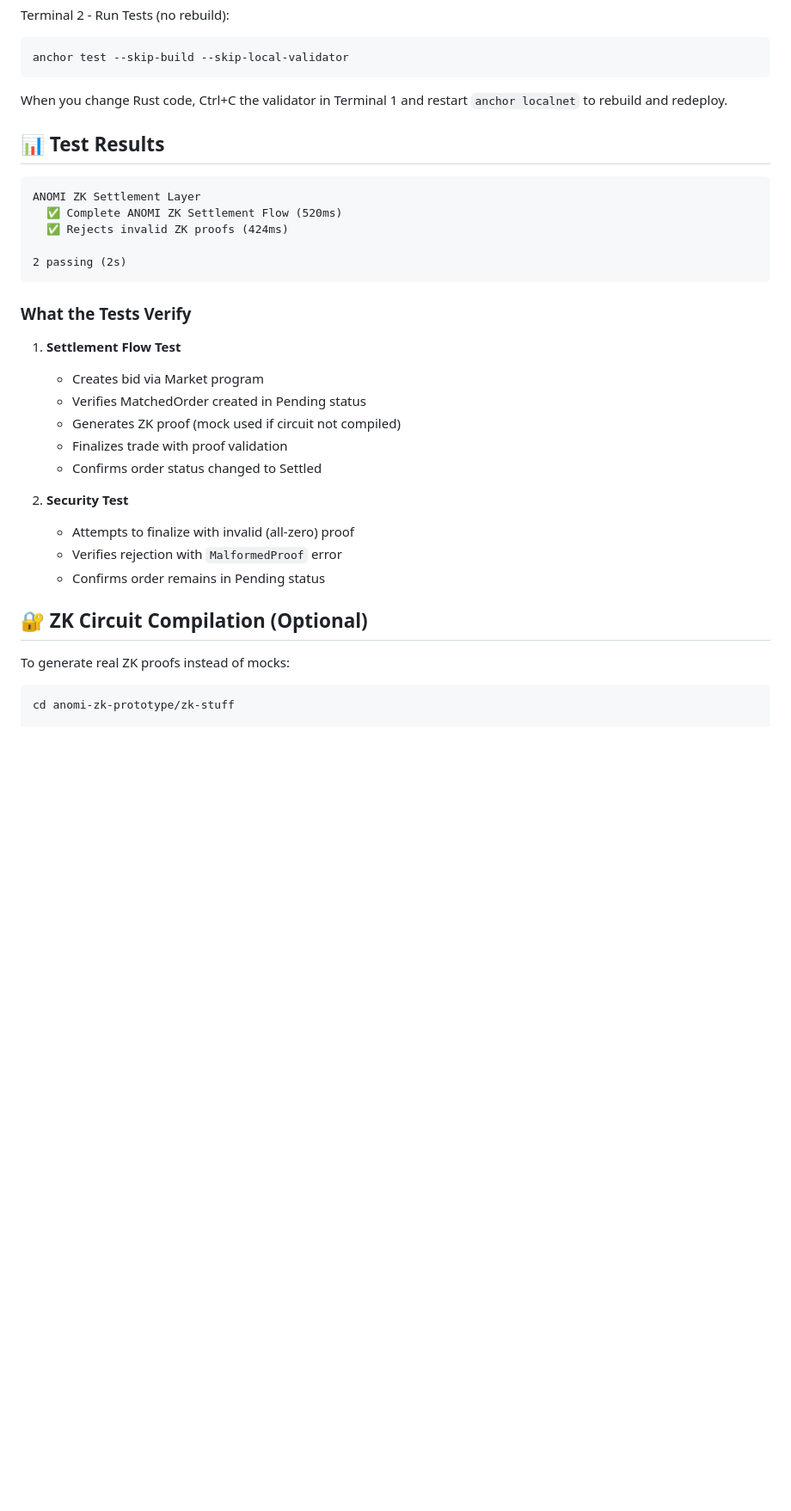
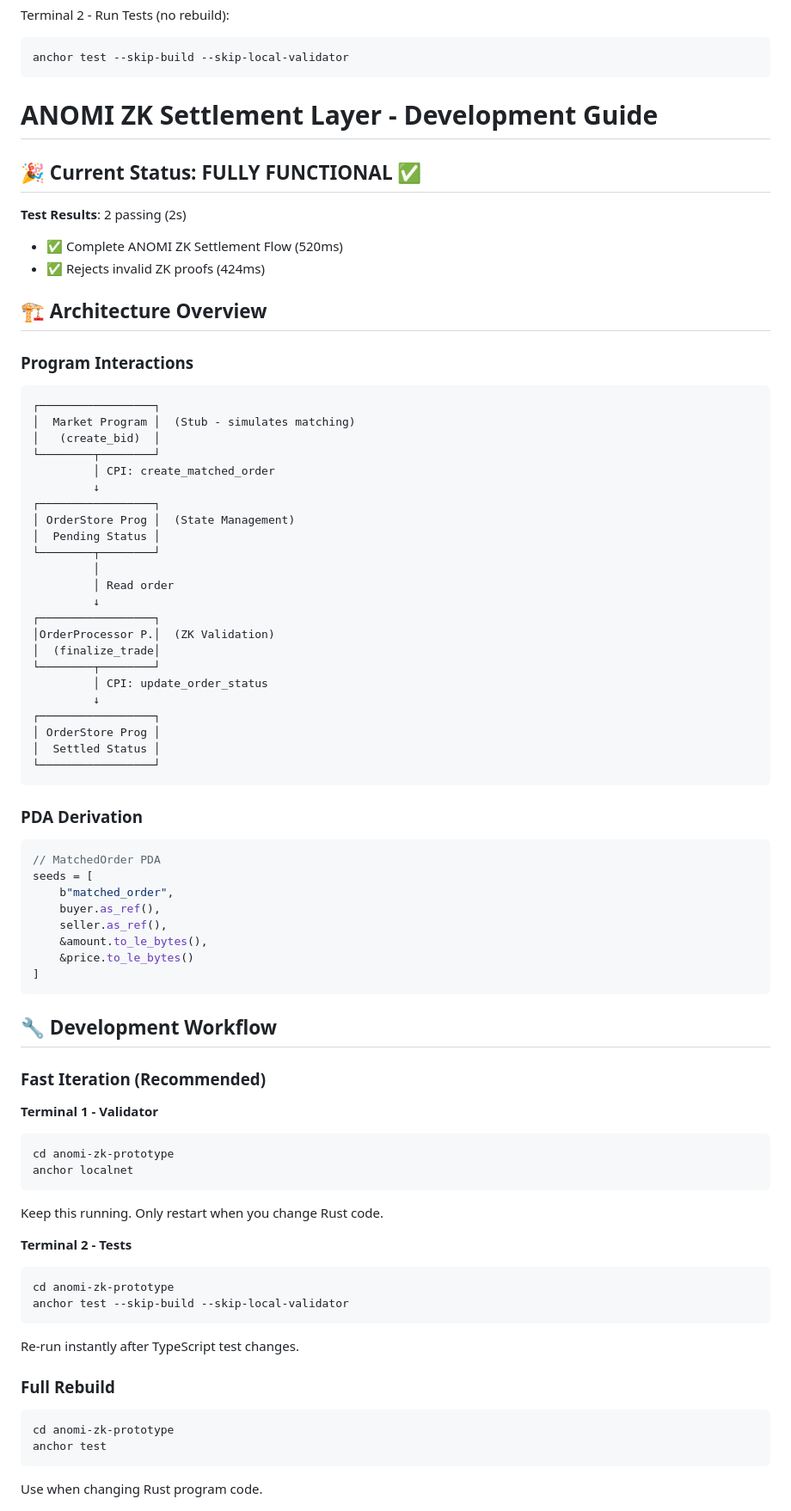
Before and after one commit to azank1/zk2p, a Markdown page: README.md, the part around one of its changes. Shown at 86% size. GitHub-like rendering; blank space fills up the shorter version.

Commit message:
Revise README for current development status and tests
Updated README to reflect current status, test results, and development workflow.

````diff
--- a/README.md
+++ b/README.md
@@ -81,36 +81,80 @@ Terminal 2 - Run Tests (no rebuild):
 anchor test --skip-build --skip-local-validator
 ```
 
-When you change Rust code, Ctrl+C the validator in Terminal 1 and restart `anchor localnet` to rebuild and redeploy.
+# ANOMI ZK Settlement Layer - Development Guide
 
-## 📊 Test Results
+## 🎉 Current Status: FULLY FUNCTIONAL ✅
+
+**Test Results**: 2 passing (2s)
+- ✅ Complete ANOMI ZK Settlement Flow (520ms)
+- ✅ Rejects invalid ZK proofs (424ms)
+
+## 🏗️ Architecture Overview
+
+### Program Interactions
 
 ```
-ANOMI ZK Settlement Layer
-  ✅ Complete ANOMI ZK Settlement Flow (520ms)
-  ✅ Rejects invalid ZK proofs (424ms)
-
-2 passing (2s)
+┌─────────────────┐
+│  Market Program │  (Stub - simulates matching)
+│   (create_bid)  │
+└────────┬────────┘
+         │ CPI: create_matched_order
+         ↓
+┌─────────────────┐
+│ OrderStore Prog │  (State Management)
+│  Pending Status │
+└────────┬────────┘
+         │
+         │ Read order
+         ↓
+┌─────────────────┐
+│OrderProcessor P.│  (ZK Validation)
+│  (finalize_trade│
+└────────┬────────┘
+         │ CPI: update_order_status
+         ↓
+┌─────────────────┐
+│ OrderStore Prog │
+│  Settled Status │
+└─────────────────┘
 ```
 
-### What the Tests Verify
+### PDA Derivation
 
-1. **Settlement Flow Test**
-   - Creates bid via Market program
-   - Verifies MatchedOrder created in Pending status
-   - Generates ZK proof (mock used if circuit not compiled)
-   - Finalizes trade with proof validation
-   - Confirms order status changed to Settled
+```rust
+// MatchedOrder PDA
+seeds = [
+    b"matched_order",
+    buyer.as_ref(),
+    seller.as_ref(),
+    &amount.to_le_bytes(),
+    &price.to_le_bytes()
+]
+```
 
-2. **Security Test**
-   - Attempts to finalize with invalid (all-zero) proof
-   - Verifies rejection with `MalformedProof` error
-   - Confirms order remains in Pending status
+## 🔧 Development Workflow
 
-## 🔐 ZK Circuit Compilation (Optional)
+### Fast Iteration (Recommended)
 
-To generate real ZK proofs instead of mocks:
+**Terminal 1 - Validator**
+```bash
+cd anomi-zk-prototype
+anchor localnet
+```
+Keep this running. Only restart when you change Rust code.
+
+**Terminal 2 - Tests**
+```bash
+cd anomi-zk-prototype
+anchor test --skip-build --skip-local-validator
+```
+Re-run instantly after TypeScript test changes.
+
+### Full Rebuild
 
 ```bash
-cd anomi-zk-prototype/zk-stuff
+cd anomi-zk-prototype
+anchor test
+```
+Use when changing Rust program code.
 
````
Also changed, not shown: other parts of README.md (+121 -93 lines).
